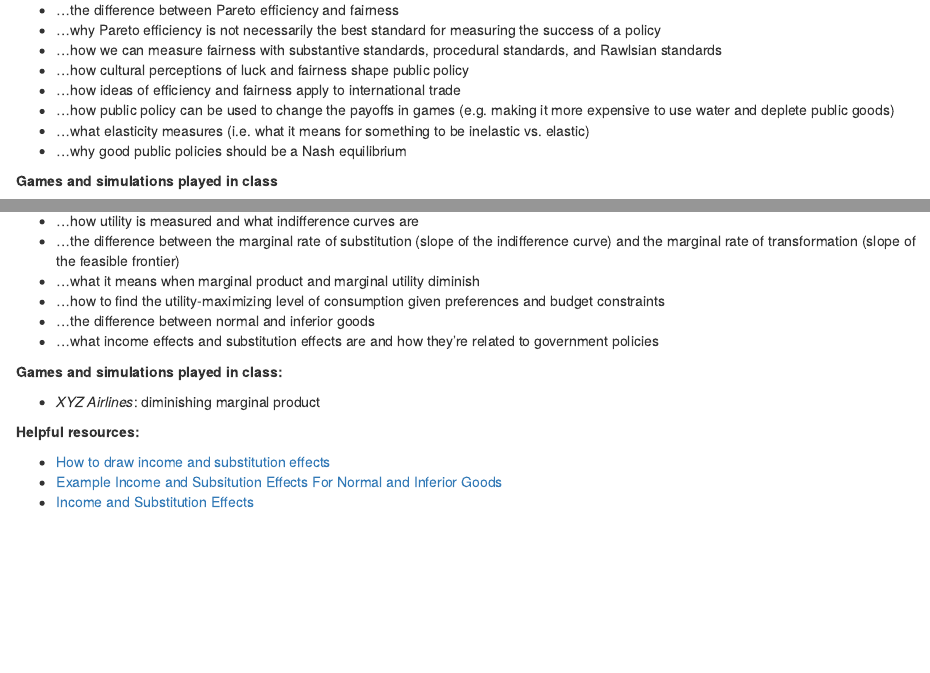
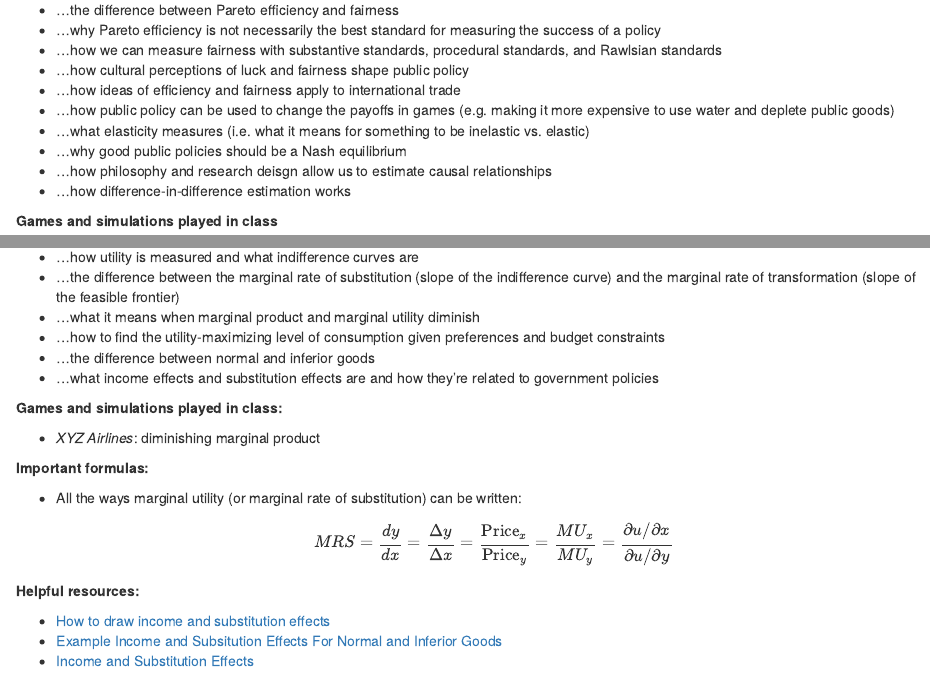
Before and after one commit to andrewheiss/econw19.classes.andrewheiss.com, an R Markdown document (content/reference.Rmd): the page in a window 1100 px wide, from 2280 px down, and a second part further down, joined at a grey line. Rendered offline with R 4.5, knitr and Pandoc, with nearby package versions; drawn as R Markdown's standard HTML page in place of the format the file asks for; some code elsewhere in the file could not run offline.

Commit message:
Add DD + marignal utility

```diff
--- a/content/reference.Rmd
+++ b/content/reference.Rmd
@@ -129,6 +129,8 @@ source(here("lib", "graphics.R"))
 - …how public policy can be used to change the payoffs in games (e.g. making it more expensive to use water and deplete public goods)
 - …what elasticity measures (i.e. what it means for something to be inelastic vs. elastic)
 - …why good public policies should be a Nash equilibrium
+- …how philosophy and research deisgn allow us to estimate causal relationships
+- …how difference-in-difference estimation works
 
 **Games and simulations played in class**
 
@@ -152,6 +154,14 @@ source(here("lib", "graphics.R"))
 **Games and simulations played in class:**
 
 - *XYZ Airlines*: diminishing marginal product
+
+**Important formulas:**
+
+- All the ways marginal utility (or marginal rate of substitution) can be written:
+
+    $$
+    MRS = \frac{dy}{dx} = \frac{\Delta y}{\Delta x} = \frac{\text{Price}_x}{\text{Price}_y} = \frac{MU_x}{MU_y} = \frac{\partial u / \partial x}{\partial u / \partial y}
+    $$
 
 **Helpful resources:**
 
```
Also changed, not shown: content/reference.html.
